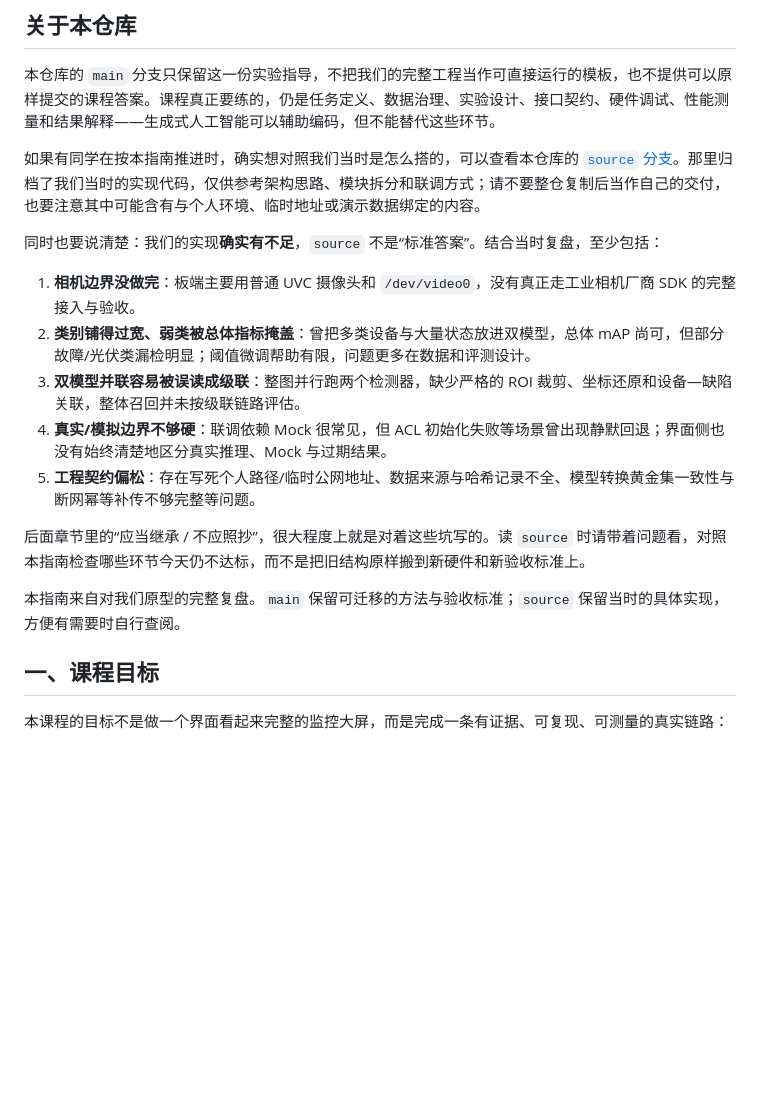
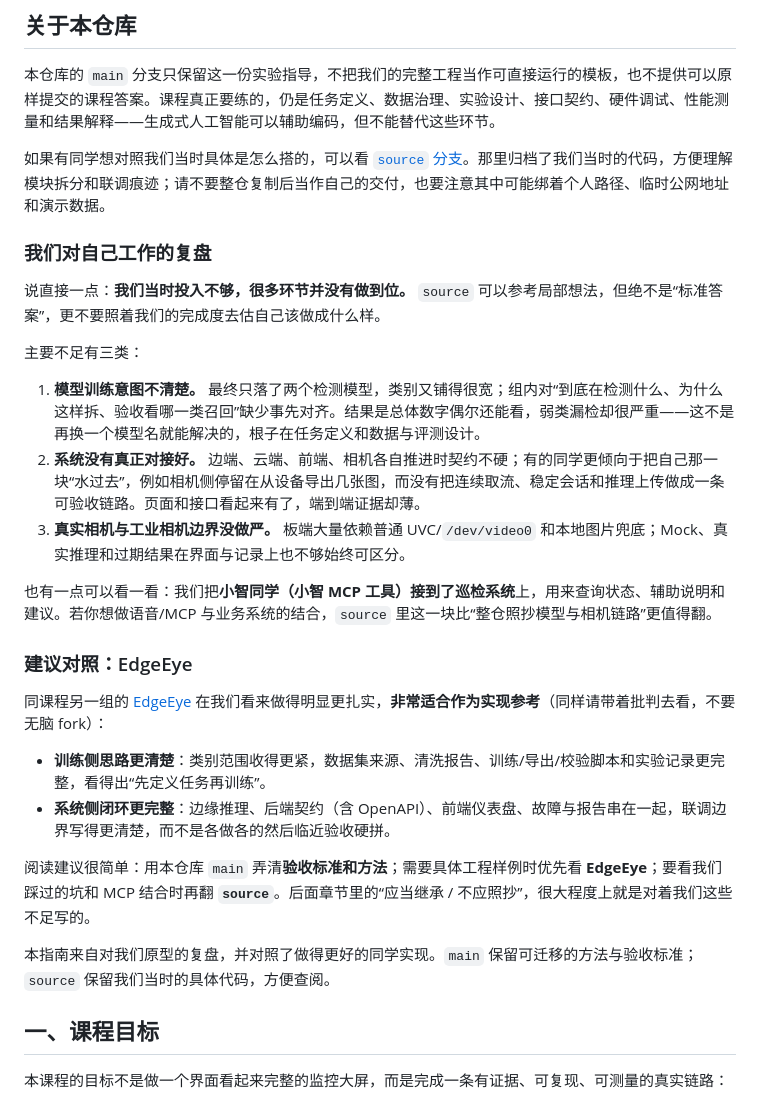
Before and after one commit to JerryBlackoo/intelligent-power-monitoring-system, a Markdown page: README.md, the part around the change. Drawn GitHub-style; blank space fills up the shorter version.

Commit message:
Rewrite preface contrasting our gaps with EdgeEye
Own the weak training intent and half-integrated system, keep Xiaozhi MCP as a plus, and point classmates to EdgeEye as the stronger reference.

Co-authored-by: Cursor <cursoragent@cursor.com>

```diff
--- a/README.md
+++ b/README.md
@@ -6,19 +6,30 @@
 
 本仓库的 `main` 分支只保留这一份实验指导，不把我们的完整工程当作可直接运行的模板，也不提供可以原样提交的课程答案。课程真正要练的，仍是任务定义、数据治理、实验设计、接口契约、硬件调试、性能测量和结果解释——生成式人工智能可以辅助编码，但不能替代这些环节。
 
-如果有同学在按本指南推进时，确实想对照我们当时是怎么搭的，可以查看本仓库的 [`source` 分支](https://github.com/JerryBlackoo/intelligent-power-monitoring-system/tree/source)。那里归档了我们当时的实现代码，仅供参考架构思路、模块拆分和联调方式；请不要整仓复制后当作自己的交付，也要注意其中可能含有与个人环境、临时地址或演示数据绑定的内容。
+如果有同学想对照我们当时具体是怎么搭的，可以看 [`source` 分支](https://github.com/JerryBlackoo/intelligent-power-monitoring-system/tree/source)。那里归档了我们当时的代码，方便理解模块拆分和联调痕迹；请不要整仓复制后当作自己的交付，也要注意其中可能绑着个人路径、临时公网地址和演示数据。
 
-同时也要说清楚：我们的实现**确实有不足**，`source` 不是“标准答案”。结合当时复盘，至少包括：
+### 我们对自己工作的复盘
 
-1. **相机边界没做完**：板端主要用普通 UVC 摄像头和 `/dev/video0`，没有真正走工业相机厂商 SDK 的完整接入与验收。
-2. **类别铺得过宽、弱类被总体指标掩盖**：曾把多类设备与大量状态放进双模型，总体 mAP 尚可，但部分故障/光伏类漏检明显；阈值微调帮助有限，问题更多在数据和评测设计。
-3. **双模型并联容易被误读成级联**：整图并行跑两个检测器，缺少严格的 ROI 裁剪、坐标还原和设备—缺陷关联，整体召回并未按级联链路评估。
-4. **真实/模拟边界不够硬**：联调依赖 Mock 很常见，但 ACL 初始化失败等场景曾出现静默回退；界面侧也没有始终清楚地区分真实推理、Mock 与过期结果。
-5. **工程契约偏松**：存在写死个人路径/临时公网地址、数据来源与哈希记录不全、模型转换黄金集一致性与断网幂等补传不够完整等问题。
+说直接一点：**我们当时投入不够，很多环节并没有做到位。** `source` 可以参考局部想法，但绝不是“标准答案”，更不要照着我们的完成度去估自己该做成什么样。
 
-后面章节里的“应当继承 / 不应照抄”，很大程度上就是对着这些坑写的。读 `source` 时请带着问题看，对照本指南检查哪些环节今天仍不达标，而不是把旧结构原样搬到新硬件和新验收标准上。
+主要不足有三类：
 
-本指南来自对我们原型的完整复盘。`main` 保留可迁移的方法与验收标准；`source` 保留当时的具体实现，方便有需要时自行查阅。
+1. **模型训练意图不清楚。** 最终只落了两个检测模型，类别又铺得很宽；组内对“到底在检测什么、为什么这样拆、验收看哪一类召回”缺少事先对齐。结果是总体数字偶尔还能看，弱类漏检却很严重——这不是再换一个模型名就能解决的，根子在任务定义和数据与评测设计。
+2. **系统没有真正对接好。** 边端、云端、前端、相机各自推进时契约不硬；有的同学更倾向于把自己那一块“水过去”，例如相机侧停留在从设备导出几张图，而没有把连续取流、稳定会话和推理上传做成一条可验收链路。页面和接口看起来有了，端到端证据却薄。
+3. **真实相机与工业相机边界没做严。** 板端大量依赖普通 UVC/`/dev/video0` 和本地图片兜底；Mock、真实推理和过期结果在界面与记录上也不够始终可区分。
+
+也有一点可以看一看：我们把**小智同学（小智 MCP 工具）接到了巡检系统**上，用来查询状态、辅助说明和建议。若你想做语音/MCP 与业务系统的结合，`source` 里这一块比“整仓照抄模型与相机链路”更值得翻。
+
+### 建议对照：EdgeEye
+
+同课程另一组的 [EdgeEye](https://github.com/L-1ngg/EdgeEye) 在我们看来做得明显更扎实，**非常适合作为实现参考**（同样请带着批判去看，不要无脑 fork）：
+
+- **训练侧思路更清楚**：类别范围收得更紧，数据集来源、清洗报告、训练/导出/校验脚本和实验记录更完整，看得出“先定义任务再训练”。
+- **系统侧闭环更完整**：边缘推理、后端契约（含 OpenAPI）、前端仪表盘、故障与报告串在一起，联调边界写得更清楚，而不是各做各的然后临近验收硬拼。
+
+阅读建议很简单：用本仓库 `main` 弄清**验收标准和方法**；需要具体工程样例时优先看 **EdgeEye**；要看我们踩过的坑和 MCP 结合时再翻 **`source`**。后面章节里的“应当继承 / 不应照抄”，很大程度上就是对着我们这些不足写的。
+
+本指南来自对我们原型的复盘，并对照了做得更好的同学实现。`main` 保留可迁移的方法与验收标准；`source` 保留我们当时的具体代码，方便查阅。
 
 ## 一、课程目标
 
```
